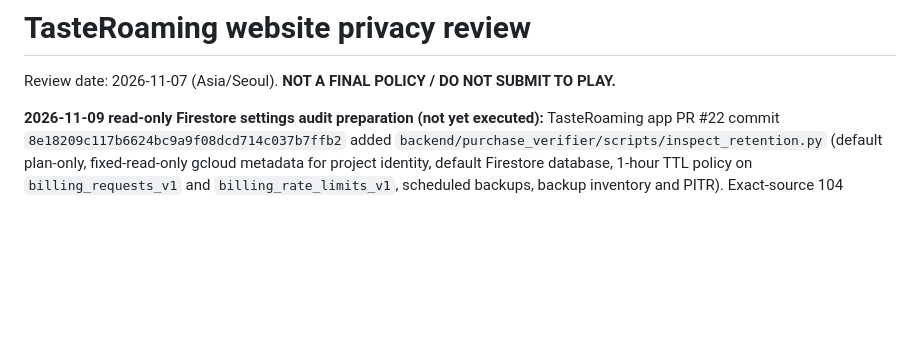
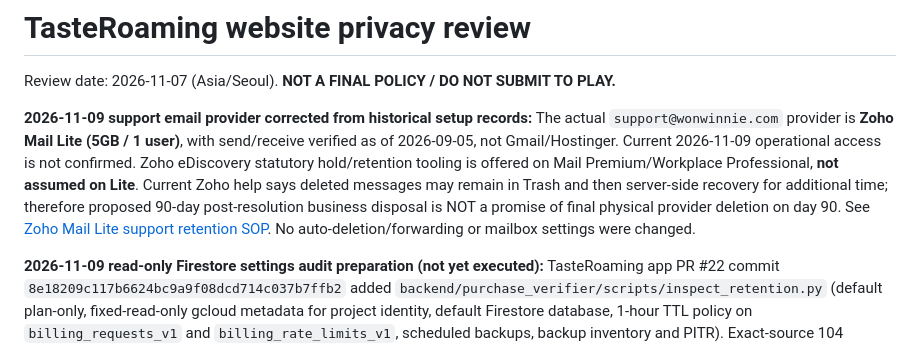
Before and after one commit to wonster0901/motility9-wix-import-test, a Markdown page: docs/TASTEROAMING_PRIVACY_REVIEW.md, the part around the change. Drawn GitHub-style; blank space fills up the shorter version.

```diff
--- a/docs/TASTEROAMING_PRIVACY_REVIEW.md
+++ b/docs/TASTEROAMING_PRIVACY_REVIEW.md
@@ -1,6 +1,8 @@
 # TasteRoaming website privacy review
 
 Review date: 2026-11-07 (Asia/Seoul). **NOT A FINAL POLICY / DO NOT SUBMIT TO PLAY.**
+
+**2026-11-09 support email provider corrected from historical setup records:** The actual `support@wonwinnie.com` provider is **Zoho Mail Lite (5GB / 1 user)**, with send/receive verified as of 2026-09-05, not Gmail/Hostinger. Current 2026-11-09 operational access is not confirmed. Zoho eDiscovery statutory hold/retention tooling is offered on Mail Premium/Workplace Professional, **not assumed on Lite**. Current Zoho help says deleted messages may remain in Trash and then server-side recovery for additional time; therefore proposed 90-day post-resolution business disposal is NOT a promise of final physical provider deletion on day 90. See [Zoho Mail Lite support retention SOP](TASTEROAMING_ZOHO_MAIL_LITE_SUPPORT_RETENTION_20261109.md). No auto-deletion/forwarding or mailbox settings were changed.
 
 **2026-11-09 read-only Firestore settings audit preparation (not yet executed):** TasteRoaming app PR #22 commit `8e18209c117b6624bc9a9f08dcd714c037b7ffb2` added `backend/purchase_verifier/scripts/inspect_retention.py` (default plan-only, fixed-read-only gcloud metadata for project identity, default Firestore database, 1-hour TTL policy on `billing_requests_v1` and `billing_rate_limits_v1`, scheduled backups, backup inventory and PITR). Exact-source 104 mock/server tests passed. No GCP operator inspection was performed, so actual TTL activation, backup/PITR retention and provider propagation are **UNKNOWN**; no customer data, billing records or mailbox messages were read or deleted. The companion `docs/TasteRoaming_Privacy_Deletion_Operations_20261109.md` is a request-handling design, not a verified subject-request endpoint. The Draft website remains not effective/noindex; never claim actual erasure or completed Play Data safety on source-only evidence.
 
```
Also changed, not shown: docs/TASTEROAMING_RETENTION_DELETION_POLICY_20261109.md (+4 -0 lines), docs/TASTEROAMING_ZOHO_MAIL_LITE_SUPPORT_RETENTION_20261109.md (added, +33 -0 lines).
